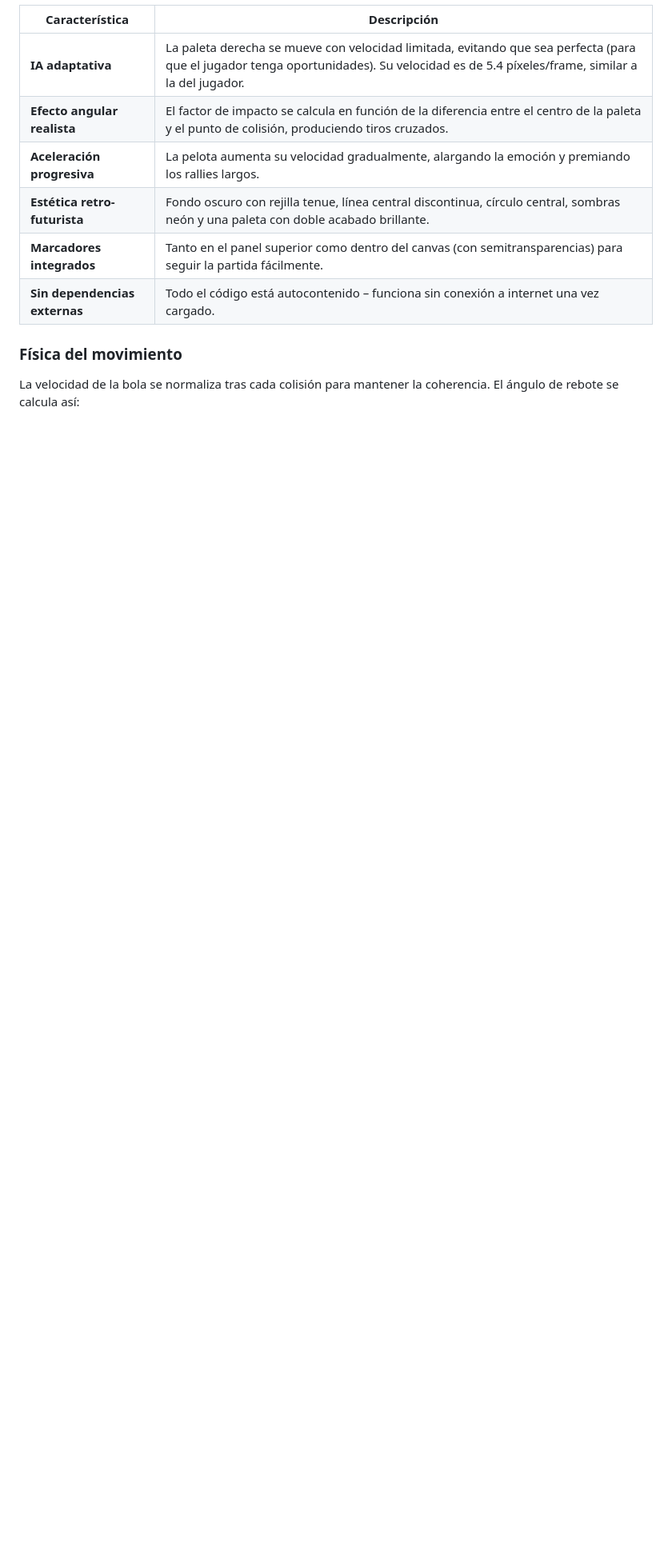
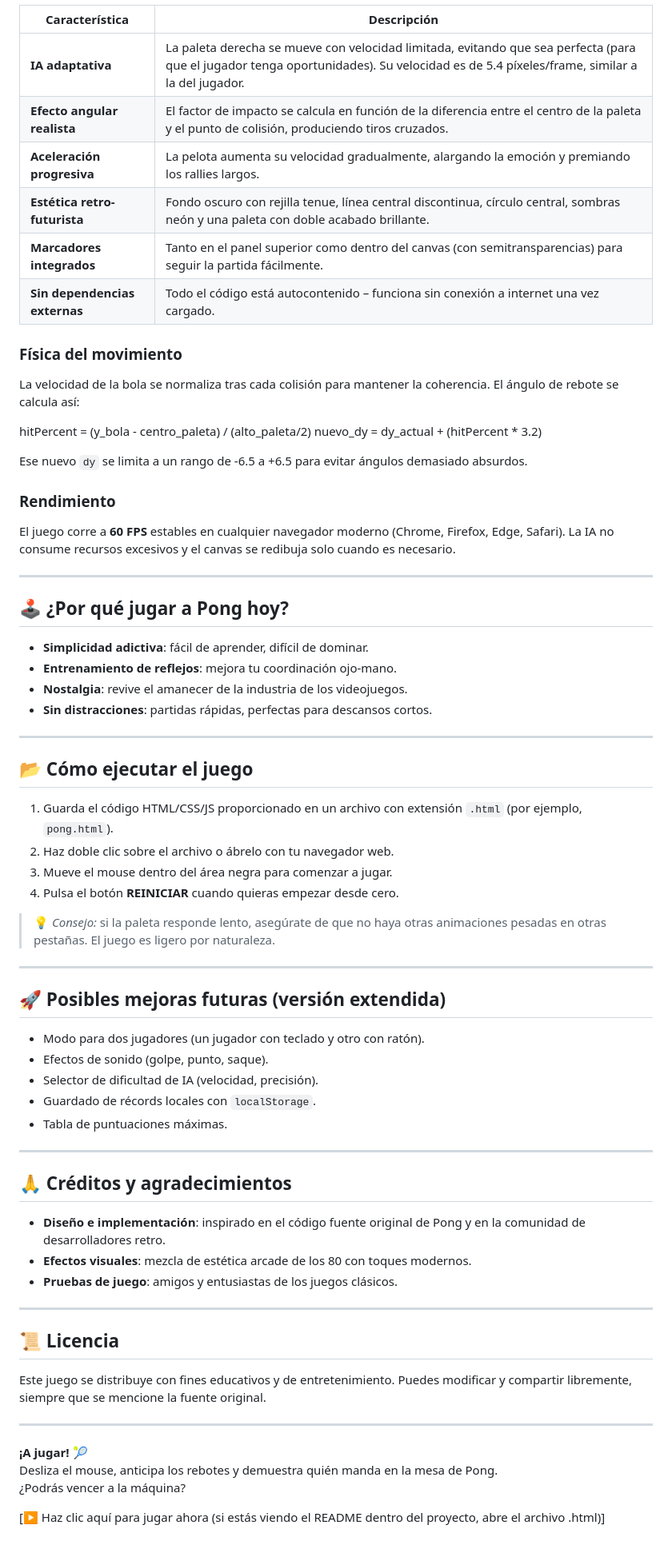
Before and after one commit to ProfeMoises/pong1, a Markdown page: README.md, the part around the change. Shown at 80% size. GitHub-like rendering; blank space fills up the shorter version.

```diff
--- a/README.md
+++ b/README.md
@@ -66,3 +66,64 @@ El botón **⟳ REINICIAR** resetea completamente el marcador (jugador 0 - IA 0)
 
 ### Física del movimiento
 La velocidad de la bola se normaliza tras cada colisión para mantener la coherencia. El ángulo de rebote se calcula así:
+
+hitPercent = (y_bola - centro_paleta) / (alto_paleta/2)
+nuevo_dy = dy_actual + (hitPercent * 3.2)
+
+
+Ese nuevo `dy` se limita a un rango de -6.5 a +6.5 para evitar ángulos demasiado absurdos.
+
+### Rendimiento
+El juego corre a **60 FPS** estables en cualquier navegador moderno (Chrome, Firefox, Edge, Safari). La IA no consume recursos excesivos y el canvas se redibuja solo cuando es necesario.
+
+---
+
+## 🕹️ ¿Por qué jugar a Pong hoy?
+
+- **Simplicidad adictiva**: fácil de aprender, difícil de dominar.
+- **Entrenamiento de reflejos**: mejora tu coordinación ojo-mano.
+- **Nostalgia**: revive el amanecer de la industria de los videojuegos.
+- **Sin distracciones**: partidas rápidas, perfectas para descansos cortos.
+
+---
+
+## 📂 Cómo ejecutar el juego
+
+1. Guarda el código HTML/CSS/JS proporcionado en un archivo con extensión `.html` (por ejemplo, `pong.html`).
+2. Haz doble clic sobre el archivo o ábrelo con tu navegador web.
+3. Mueve el mouse dentro del área negra para comenzar a jugar.
+4. Pulsa el botón **REINICIAR** cuando quieras empezar desde cero.
+
+> 💡 *Consejo:* si la paleta responde lento, asegúrate de que no haya otras animaciones pesadas en otras pestañas. El juego es ligero por naturaleza.
+
+---
+
+## 🚀 Posibles mejoras futuras (versión extendida)
+
+- Modo para dos jugadores (un jugador con teclado y otro con ratón).
+- Efectos de sonido (golpe, punto, saque).
+- Selector de dificultad de IA (velocidad, precisión).
+- Guardado de récords locales con `localStorage`.
+- Tabla de puntuaciones máximas.
+
+---
+
+## 🙏 Créditos y agradecimientos
+
+- **Diseño e implementación**: inspirado en el código fuente original de Pong y en la comunidad de desarrolladores retro.
+- **Efectos visuales**: mezcla de estética arcade de los 80 con toques modernos.
+- **Pruebas de juego**: amigos y entusiastas de los juegos clásicos.
+
+---
+
+## 📜 Licencia
+
+Este juego se distribuye con fines educativos y de entretenimiento. Puedes modificar y compartir libremente, siempre que se mencione la fuente original.
+
+---
+
+**¡A jugar!** 🎾
+Desliza el mouse, anticipa los rebotes y demuestra quién manda en la mesa de Pong.
+¿Podrás vencer a la máquina?
+
+[▶️ Haz clic aquí para jugar ahora (si estás viendo el README dentro del proyecto, abre el archivo .html)]
```
